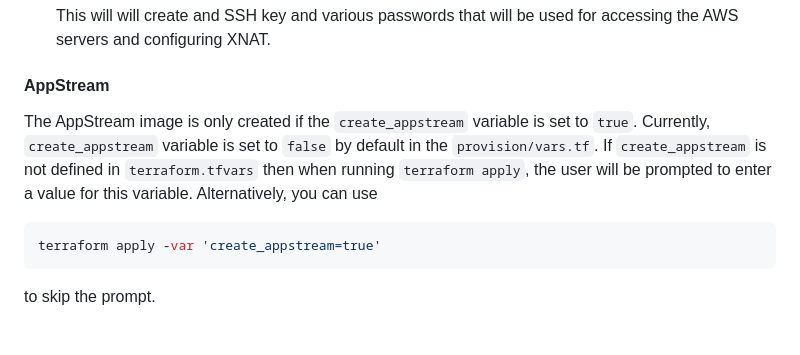
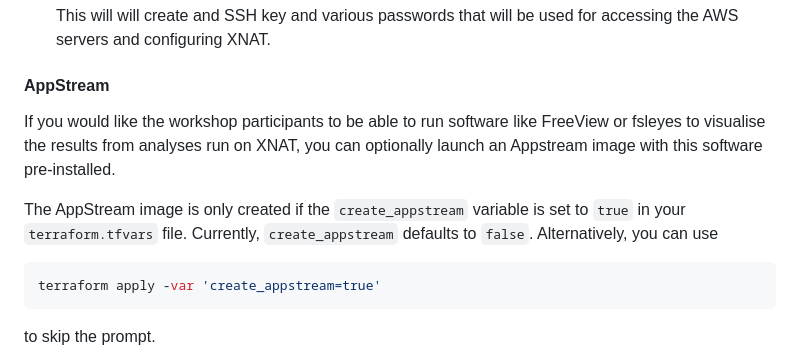
Before and after one commit to UCL-MIRSG/xnat-aws, a Markdown page: README.md, the part around the change. GitHub-like rendering; blank space fills up the shorter version.

Commit message:
Update README.md
Co-authored-by: Paul Smith <paul.j.smith@ucl.ac.uk>

````diff
--- a/README.md
+++ b/README.md
@@ -38,8 +38,9 @@ Once you have installed and set up the requirements, there are three steps to de
 #### AppStream
 
 
-The AppStream image is only created if the `create_appstream` variable is set to `true`. Currently, `create_appstream` variable is set to `false` by default in the `provision/vars.tf`. If `create_appstream` is not defined in `terraform.tfvars` then when
-running `terraform apply`, the user will be prompted to enter a value for this variable.
+If you would like the workshop participants to be able to run software like FreeView or fsleyes to visualise the results from analyses run on XNAT, you can optionally launch an Appstream image with this software pre-installed.
+
+The AppStream image is only created if the `create_appstream` variable is set to `true` in your `terraform.tfvars` file. Currently, `create_appstream` defaults to `false`.
 Alternatively, you can use
 
 ```bash
````
